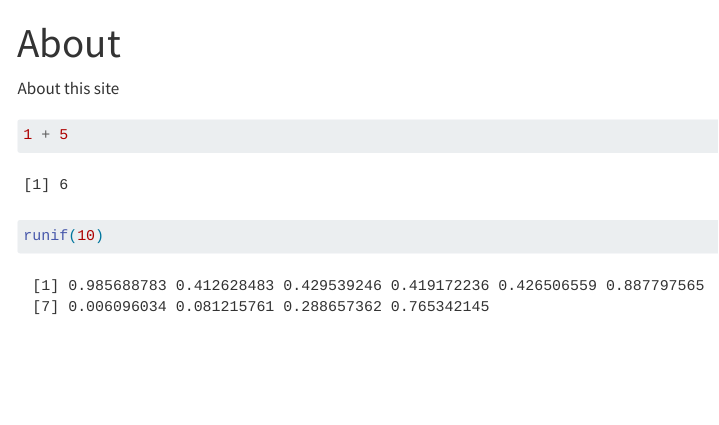
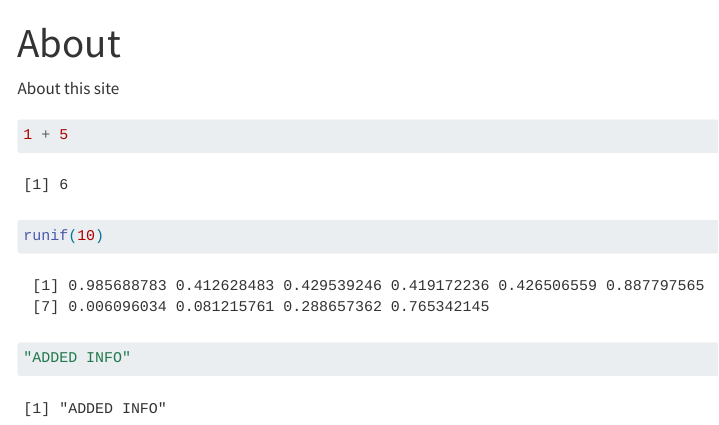
Before and after one commit to L4S3RB0Y/personal_website, a Quarto document (about.qmd): the page in a window 1100 px wide, from its top. Rendered offline with R 4.5, knitr and Pandoc in place of Quarto, with nearby package versions; code that draws random numbers runs with fixed seeds of ours; menus at the side of the page are left out.

Commit message:
testing netlify again

````diff
--- a/about.qmd
+++ b/about.qmd
@@ -10,5 +10,5 @@ About this site
 
 ```{r}
 runif(10)
-
+"ADDED INFO"
 ```
````
